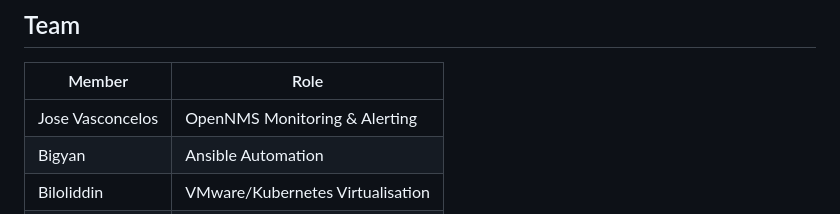
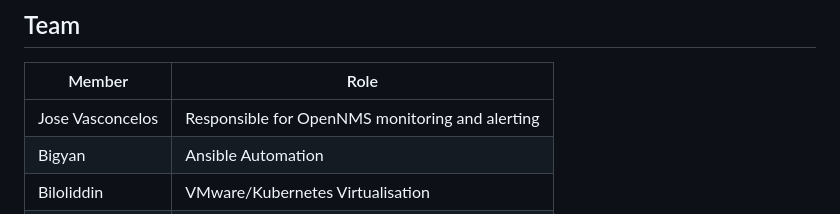
Before and after one commit to KariocaMarron/opennms-pyu-monitoring, a Markdown page: README.md, the part around the change. Drawn GitHub-style.

Commit message:
Role wording: responsible for OpenNMS monitoring and alerting

```diff
--- a/README.md
+++ b/README.md
@@ -99,7 +99,7 @@ Service targets were detection within 10 minutes, repair within 45 minutes and a
 
 | Member | Role |
 |--------|------|
-| Jose Vasconcelos | OpenNMS Monitoring & Alerting |
+| Jose Vasconcelos | Responsible for OpenNMS monitoring and alerting |
 | Bigyan | Ansible Automation |
 | Biloliddin | VMware/Kubernetes Virtualisation |
 | Sebastian | Network Security |
```
Also changed, not shown: OpenNMS_Report_Academic_Project_Memory.md (+2 -2 lines).
